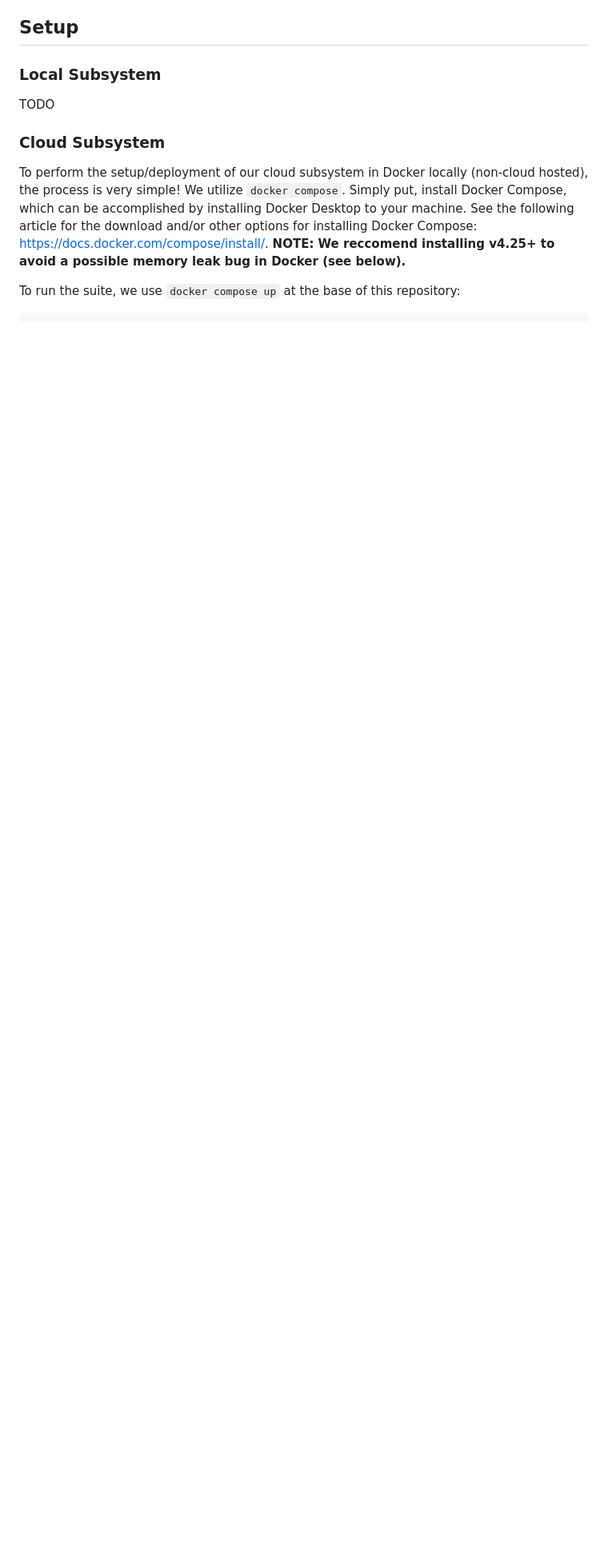
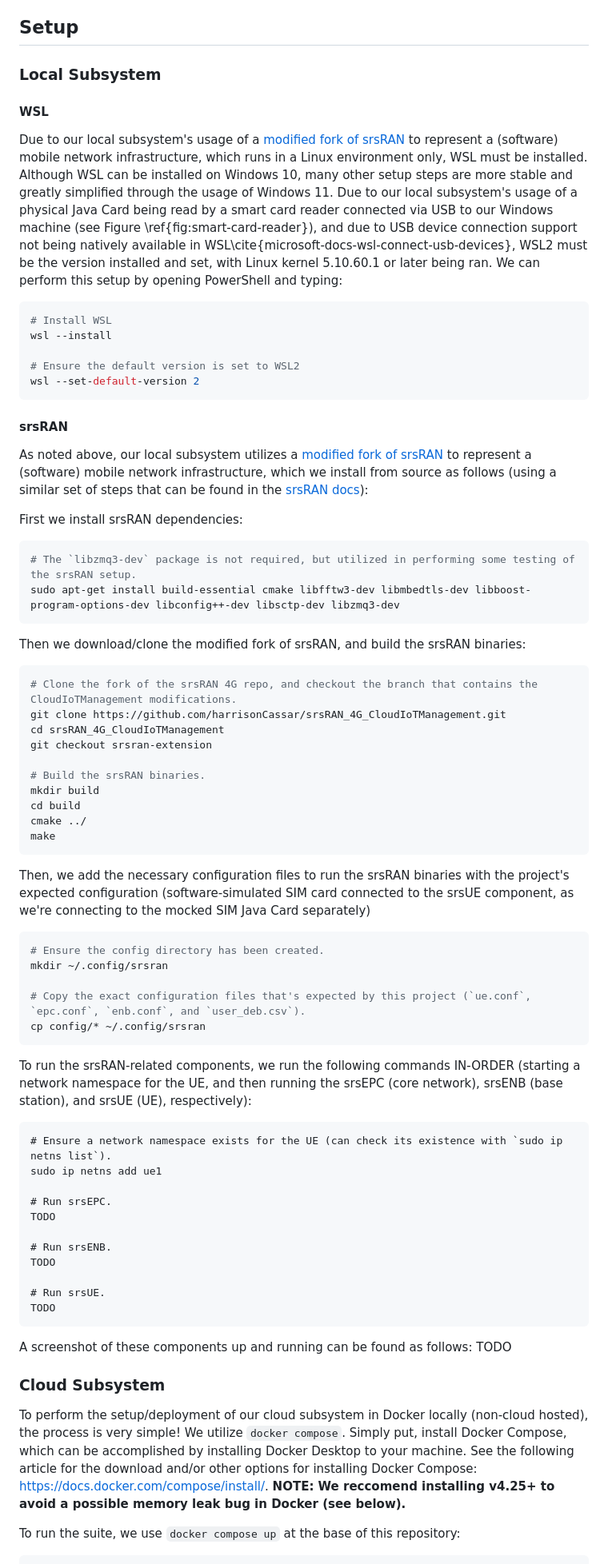
Before and after one commit to harrisonCassar/CS219-Cloud-IoT-Management-SIM-Card, a Markdown page: README.md, the part around the change printed below. Shown: that part at 80% size. Rendered like a GitHub page; blank space fills up the shorter version.

Commit message:
Further update master README for cloud subsystem and part of local subsystem setup.
- Leave many TODOs for content to-be-filled.

````diff
--- a/README.md
+++ b/README.md
@@ -38,7 +38,63 @@ To ensure the proper integration of these different subsystems, we defined many
 
 ## Setup
 ### Local Subsystem
+#### WSL
+Due to our local subsystem's usage of a [modified fork of srsRAN](https://github.com/harrisonCassar/srsRAN_4G_CloudIoTManagement/tree/cloudiotmanagement) to represent a (software) mobile network infrastructure, which runs in a Linux environment only, WSL must be installed. Although WSL can be installed on Windows 10, many other setup steps are more stable and greatly simplified through the usage of Windows 11. Due to our local subsystem's usage of a physical Java Card being read by a smart card reader connected via USB to our Windows machine (see Figure \ref{fig:smart-card-reader}), and due to USB device connection support not being natively available in WSL\cite{microsoft-docs-wsl-connect-usb-devices}, WSL2 must be the version installed and set, with Linux kernel 5.10.60.1 or later being ran. We can perform this setup by opening PowerShell and typing:
+```PowerShell
+# Install WSL
+wsl --install
+
+# Ensure the default version is set to WSL2
+wsl --set-default-version 2
+```
+#### srsRAN
+As noted above, our local subsystem utilizes a [modified fork of srsRAN](https://github.com/harrisonCassar/srsRAN_4G_CloudIoTManagement/tree/cloudiotmanagement) to represent a (software) mobile network infrastructure, which we install from source as follows (using a similar set of steps that can be found in the [srsRAN docs](https://docs.srsran.com/projects/4g/en/latest/general/source/1_installation.html)):
+
+First we install srsRAN dependencies:
+```bash
+# The `libzmq3-dev` package is not required, but utilized in performing some testing of the srsRAN setup.
+sudo apt-get install build-essential cmake libfftw3-dev libmbedtls-dev libboost-program-options-dev libconfig++-dev libsctp-dev libzmq3-dev
+```
+
+Then we download/clone the modified fork of srsRAN, and build the srsRAN binaries:
+```bash
+# Clone the fork of the srsRAN 4G repo, and checkout the branch that contains the CloudIoTManagement modifications.
+git clone https://github.com/harrisonCassar/srsRAN_4G_CloudIoTManagement.git
+cd srsRAN_4G_CloudIoTManagement
+git checkout srsran-extension
+
+# Build the srsRAN binaries.
+mkdir build
+cd build
+cmake ../
+make
+```
+
+Then, we add the necessary configuration files to run the srsRAN binaries with the project's expected configuration (software-simulated SIM card connected to the srsUE component, as we're connecting to the mocked SIM Java Card separately)
+```bash
+# Ensure the config directory has been created.
+mkdir ~/.config/srsran
+
+# Copy the exact configuration files that's expected by this project (`ue.conf`, `epc.conf`, `enb.conf`, and `user_deb.csv`).
+cp config/* ~/.config/srsran
+```
+
+To run the srsRAN-related components, we run the following commands IN-ORDER (starting a network namespace for the UE, and then running the srsEPC (core network), srsENB (base station), and srsUE (UE), respectively):
+```
+# Ensure a network namespace exists for the UE (can check its existence with `sudo ip netns list`).
+sudo ip netns add ue1
+
+# Run srsEPC.
 TODO
+
+# Run srsENB.
+TODO
+
+# Run srsUE.
+TODO
+```
+
+A screenshot of these components up and running can be found as follows: TODO
 
 ### Cloud Subsystem
 To perform the setup/deployment of our cloud subsystem in Docker locally (non-cloud hosted), the process is very simple! We utilize `docker compose`. Simply put, install Docker Compose, which can be accomplished by installing Docker Desktop to your machine. See the following article for the download and/or other options for installing Docker Compose: https://docs.docker.com/compose/install/. **NOTE: We reccomend installing v4.25+ to avoid a possible memory leak bug in Docker (see below).**
````
Also changed, not shown: other parts of README.md (+1 -1 lines).
